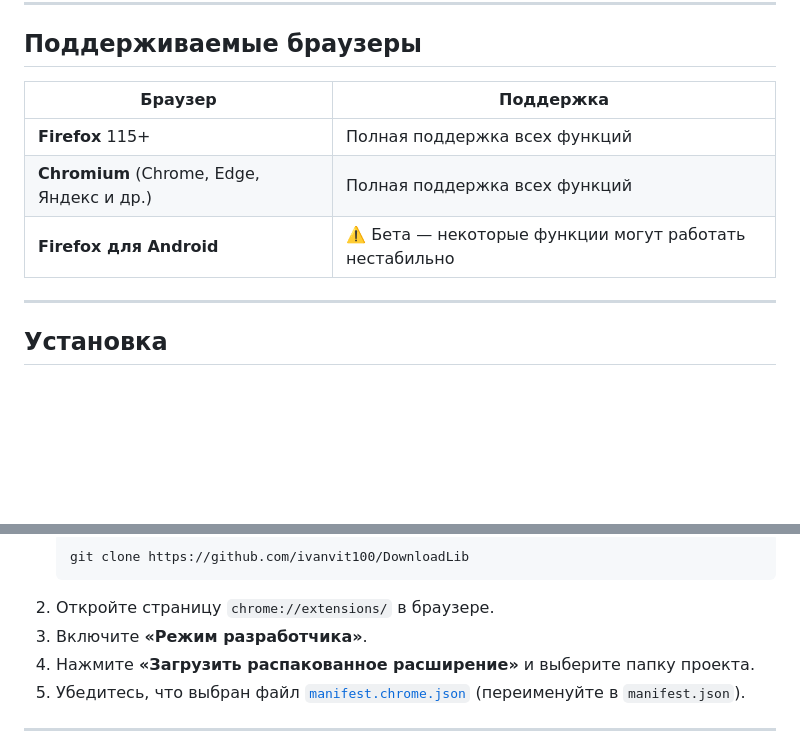
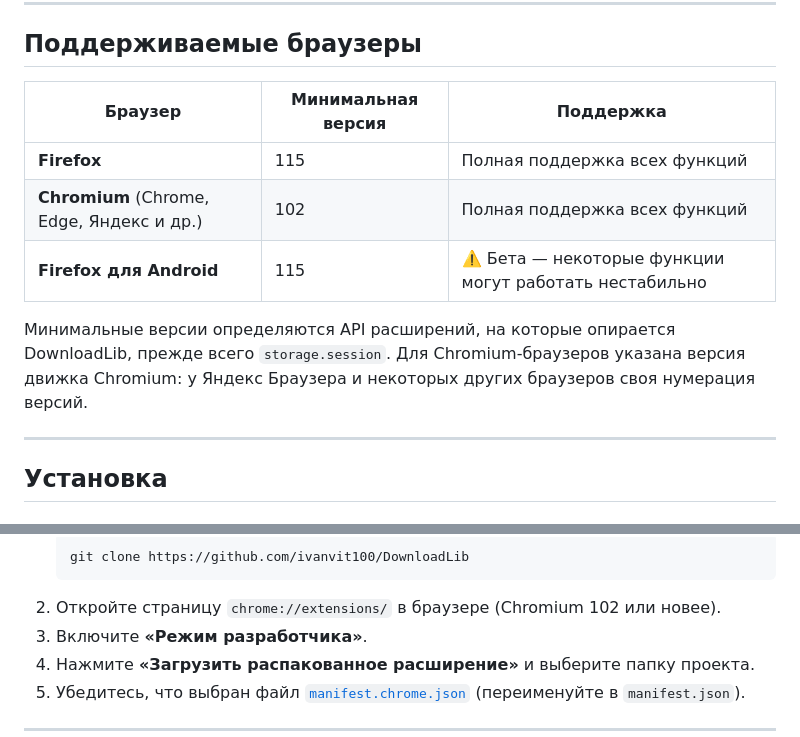
Before and after one commit to ivanvit100/DownloadLib, a Markdown page: README.md, 2 parts joined by grey strips. Rendered like a GitHub page; folded sections open; blank space fills up the shorter version.

````diff
--- a/README.md
+++ b/README.md
@@ -116,11 +116,13 @@
 
 ## Поддерживаемые браузеры
 
-| Браузер | Поддержка |
-|---|---|
-| **Firefox** 115+ | Полная поддержка всех функций |
-| **Chromium** (Chrome, Edge, Яндекс и др.) | Полная поддержка всех функций |
-| **Firefox для Android**| ⚠️ Бета — некоторые функции могут работать нестабильно |
+| Браузер | Минимальная версия | Поддержка |
+|---|---|---|
+| **Firefox** | 115 | Полная поддержка всех функций |
+| **Chromium** (Chrome, Edge, Яндекс и др.) | 102 | Полная поддержка всех функций |
+| **Firefox для Android** | 115 | ⚠️ Бета — некоторые функции могут работать нестабильно |
+
+Минимальные версии определяются API расширений, на которые опирается DownloadLib, прежде всего `storage.session`. Для Chromium-браузеров указана версия движка Chromium: у Яндекс Браузера и некоторых других браузеров своя нумерация версий.
 
 ---
 
@@ -154,7 +156,7 @@
    ```sh
    git clone https://github.com/ivanvit100/DownloadLib
    ```
-2. Откройте страницу `chrome://extensions/` в браузере.
+2. Откройте страницу `chrome://extensions/` в браузере (Chromium 102 или новее).
 3. Включите **«Режим разработчика»**.
 4. Нажмите **«Загрузить распакованное расширение»** и выберите папку проекта.
 5. Убедитесь, что выбран файл [`manifest.chrome.json`](manifest.chrome.json) (переименуйте в `manifest.json`).
````
Also changed, not shown: CHANGELOG.md (added, +62 -0 lines).
